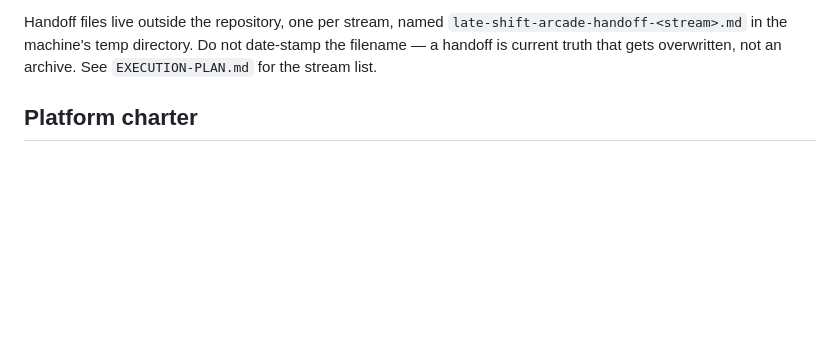
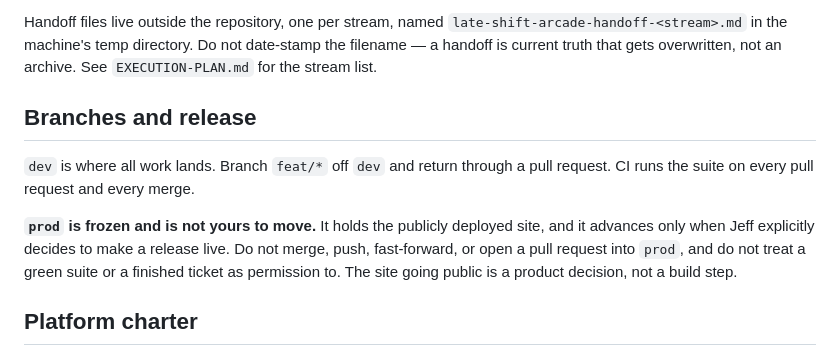
Before and after one commit to Jeff-Kazzee/late-shift-arcade, a Markdown page: AGENTS.md, the part around the change. GitHub-like rendering; blank space fills up the shorter version.

Commit message:
charter: prod is frozen until Jeff calls the release
Co-Authored-By: Claude Opus 5 <noreply@anthropic.com>

```diff
--- a/AGENTS.md
+++ b/AGENTS.md
@@ -14,6 +14,17 @@ Handoff files live outside the repository, one per stream, named
 `late-shift-arcade-handoff-<stream>.md` in the machine's temp directory. Do not
 date-stamp the filename — a handoff is current truth that gets overwritten, not
 an archive. See `EXECUTION-PLAN.md` for the stream list.
+
+## Branches and release
+
+`dev` is where all work lands. Branch `feat/*` off `dev` and return through a
+pull request. CI runs the suite on every pull request and every merge.
+
+**`prod` is frozen and is not yours to move.** It holds the publicly deployed
+site, and it advances only when Jeff explicitly decides to make a release live.
+Do not merge, push, fast-forward, or open a pull request into `prod`, and do not
+treat a green suite or a finished ticket as permission to. The site going public
+is a product decision, not a build step.
 
 ## Platform charter
 
```
